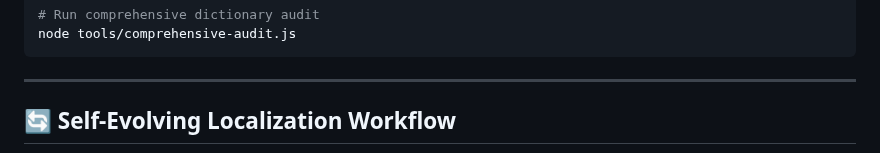
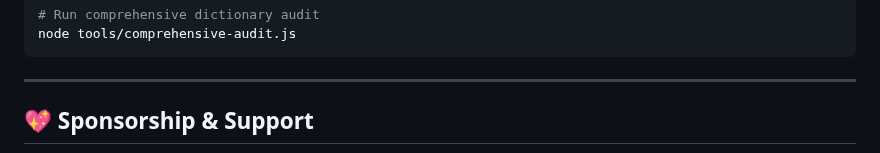
Before and after one commit to yiheng8023/claude-chinese, a Markdown page: README.en.md, the part around one of its changes. Rendered like a GitHub page.

```diff
--- a/README.en.md
+++ b/README.en.md
@@ -76,5 +97,5 @@ node tools/comprehensive-audit.js
 
 ---
 
-## 🔄 Self-Evolving Localization Workflow
+## 💖 Sponsorship & Support
 
```
Also changed, not shown: other parts of README.en.md (+33 -7 lines), README.md (+58 -2 lines), RELEASE_NOTES.md (added, +39 -0 lines), docs/assets/sponsoring/alipay.png (added), docs/assets/sponsoring/wechat-pay.png (added), 1 other file.
